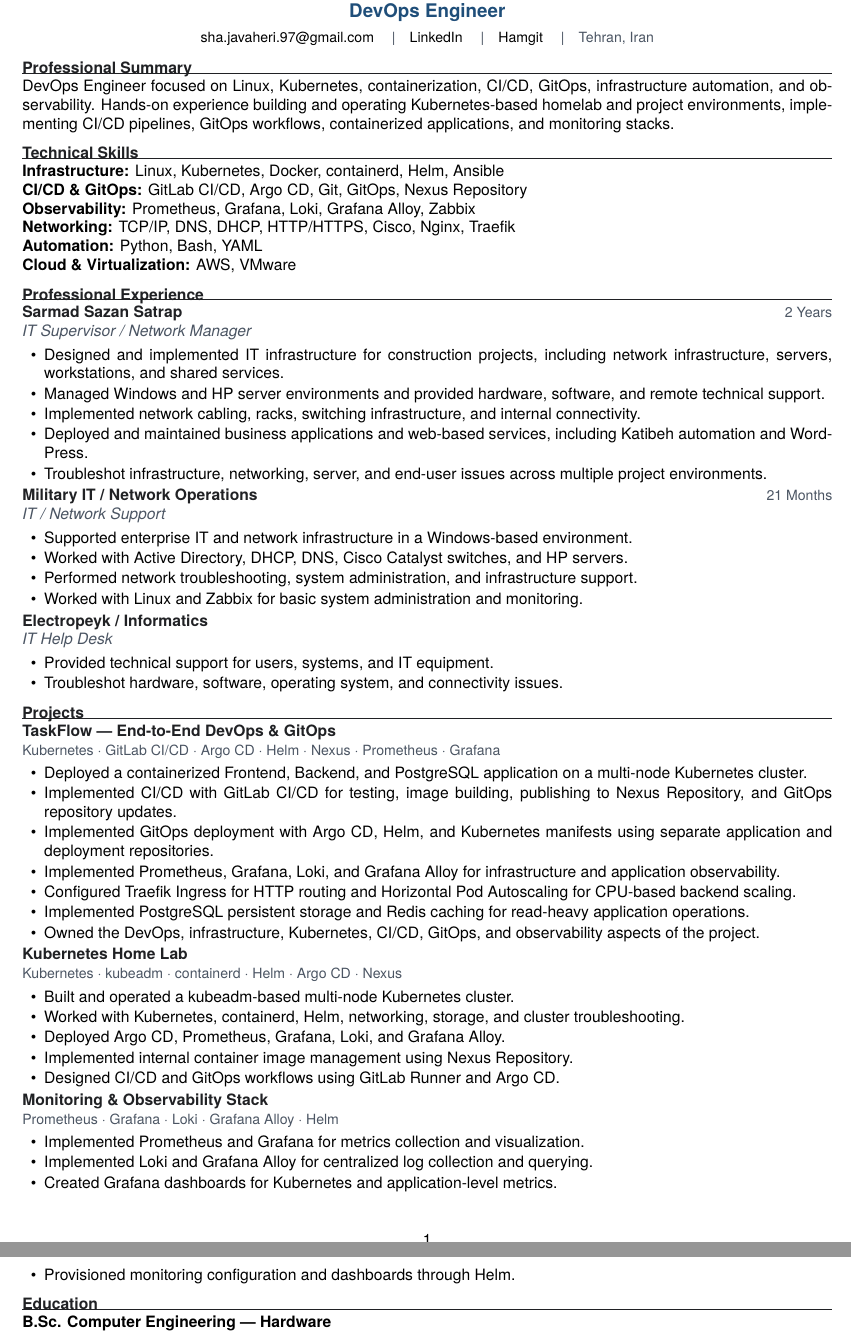
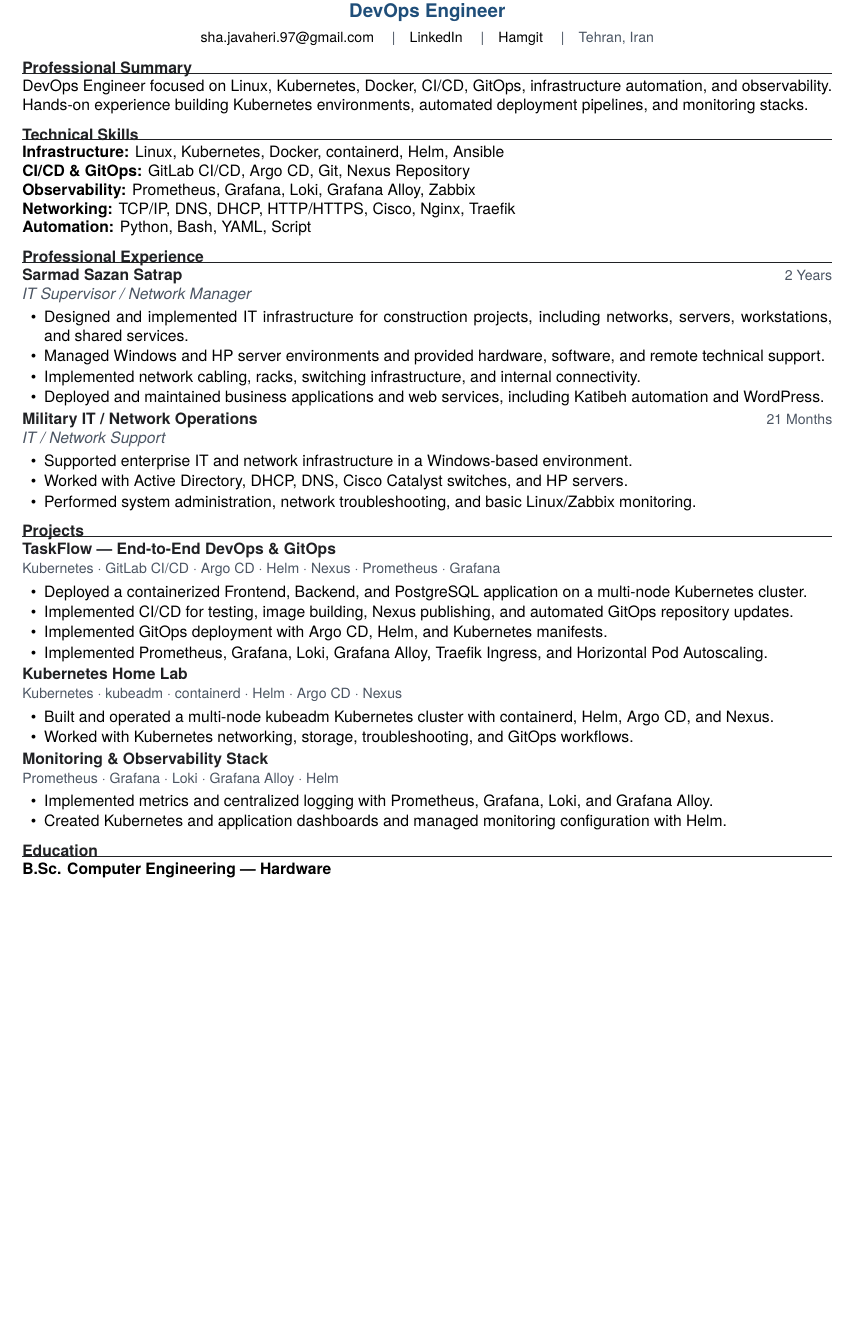
Before and after one commit to shajavaheri97-creator/cv-as-code, a LaTeX document (main.tex, which reads sections/experience.tex, sections/projects.tex, sections/skills.tex): two parts of pages 1 and 2 of 2 before the commit and part of the page after it, the two joined at a grey line, cut so that both start at the same text, the shorter picture padded with empty space. Compiled offline with XeLaTeX.

Commit message:
feat:Shortening content to a one-page format

```diff
--- a/sections/experience.tex
+++ b/sections/experience.tex
@@ -6,24 +6,10 @@
     {2 Years}
 
 \begin{itemize}
-
-    \item Designed and implemented IT infrastructure for
-    construction projects, including network infrastructure,
-    servers, workstations, and shared services.
-
-    \item Managed Windows and HP server environments and
-    provided hardware, software, and remote technical support.
-
-    \item Implemented network cabling, racks, switching
-    infrastructure, and internal connectivity.
-
-    \item Deployed and maintained business applications and
-    web-based services, including Katibeh automation and
-    WordPress.
-
-    \item Troubleshot infrastructure, networking, server,
-    and end-user issues across multiple project environments.
-
+    \item Designed and implemented IT infrastructure for construction projects, including networks, servers, workstations, and shared services.
+    \item Managed Windows and HP server environments and provided hardware, software, and remote technical support.
+    \item Implemented network cabling, racks, switching infrastructure, and internal connectivity.
+    \item Deployed and maintained business applications and web services, including Katibeh automation and WordPress.
 \end{itemize}
 
 \experienceentry
@@ -32,32 +18,7 @@
     {21 Months}
 
 \begin{itemize}
-
-    \item Supported enterprise IT and network infrastructure
-    in a Windows-based environment.
-
-    \item Worked with Active Directory, DHCP, DNS, Cisco
-    Catalyst switches, and HP servers.
-
-    \item Performed network troubleshooting, system
-    administration, and infrastructure support.
-
-    \item Worked with Linux and Zabbix for basic system
-    administration and monitoring.
-
+    \item Supported enterprise IT and network infrastructure in a Windows-based environment.
+    \item Worked with Active Directory, DHCP, DNS, Cisco Catalyst switches, and HP servers.
+    \item Performed system administration, network troubleshooting, and basic Linux/Zabbix monitoring.
 \end{itemize}
-
-\experienceentry
-    {Electropeyk / Informatics}
-    {IT Help Desk}
-    {}
-
-\begin{itemize}
-
-    \item Provided technical support for users, systems,
-    and IT equipment.
-
-    \item Troubleshot hardware, software, operating system,
-    and connectivity issues.
-
-\end{itemize}
--- a/sections/projects.tex
+++ b/sections/projects.tex
@@ -5,73 +5,26 @@
     {Kubernetes · GitLab CI/CD · Argo CD · Helm · Nexus · Prometheus · Grafana}
 
 \begin{itemize}
-
-    \item Deployed a containerized Frontend, Backend, and
-    PostgreSQL application on a multi-node Kubernetes cluster.
-
-    \item Implemented CI/CD with GitLab CI/CD for testing,
-    image building, publishing to Nexus Repository, and
-    GitOps repository updates.
-
-    \item Implemented GitOps deployment with Argo CD, Helm,
-    and Kubernetes manifests using separate application and
-    deployment repositories.
-
-    \item Implemented Prometheus, Grafana, Loki, and Grafana
-    Alloy for infrastructure and application observability.
-
-    \item Configured Traefik Ingress for HTTP routing and
-    Horizontal Pod Autoscaling for CPU-based backend scaling.
-
-    \item Implemented PostgreSQL persistent storage and Redis
-    caching for read-heavy application operations.
-
-    \item Owned the DevOps, infrastructure, Kubernetes, CI/CD,
-    GitOps, and observability aspects of the project.
-
+    \item Deployed a containerized Frontend, Backend, and PostgreSQL application on a multi-node Kubernetes cluster.
+    \item Implemented CI/CD for testing, image building, Nexus publishing, and automated GitOps repository updates.
+    \item Implemented GitOps deployment with Argo CD, Helm, and Kubernetes manifests.
+    \item Implemented Prometheus, Grafana, Loki, Grafana Alloy, Traefik Ingress, and Horizontal Pod Autoscaling.
 \end{itemize}
-
 
 \projectentry
     {Kubernetes Home Lab}
     {Kubernetes · kubeadm · containerd · Helm · Argo CD · Nexus}
 
 \begin{itemize}
-
-    \item Built and operated a kubeadm-based multi-node
-    Kubernetes cluster.
-
-    \item Worked with Kubernetes, containerd, Helm, networking,
-    storage, and cluster troubleshooting.
-
-    \item Deployed Argo CD, Prometheus, Grafana, Loki, and
-    Grafana Alloy.
-
-    \item Implemented internal container image management
-    using Nexus Repository.
-
-    \item Designed CI/CD and GitOps workflows using GitLab
-    Runner and Argo CD.
-
+    \item Built and operated a multi-node kubeadm Kubernetes cluster with containerd, Helm, Argo CD, and Nexus.
+    \item Worked with Kubernetes networking, storage, troubleshooting, and GitOps workflows.
 \end{itemize}
-
 
 \projectentry
     {Monitoring \& Observability Stack}
     {Prometheus · Grafana · Loki · Grafana Alloy · Helm}
 
 \begin{itemize}
-
-    \item Implemented Prometheus and Grafana for metrics
-    collection and visualization.
-
-    \item Implemented Loki and Grafana Alloy for centralized
-    log collection and querying.
-
-    \item Created Grafana dashboards for Kubernetes and
-    application-level metrics.
-
-    \item Provisioned monitoring configuration and dashboards
-    through Helm.
-
+    \item Implemented metrics and centralized logging with Prometheus, Grafana, Loki, and Grafana Alloy.
+    \item Created Kubernetes and application dashboards and managed monitoring configuration with Helm.
 \end{itemize}
--- a/sections/skills.tex
+++ b/sections/skills.tex
@@ -4,7 +4,7 @@
 Linux, Kubernetes, Docker, containerd, Helm, Ansible
 
 \textbf{CI/CD \& GitOps:}
-GitLab CI/CD, Argo CD, Git, GitOps, Nexus Repository
+GitLab CI/CD, Argo CD, Git, Nexus Repository
 
 \textbf{Observability:}
 Prometheus, Grafana, Loki, Grafana Alloy, Zabbix
@@ -13,7 +13,4 @@
 TCP/IP, DNS, DHCP, HTTP/HTTPS, Cisco, Nginx, Traefik
 
 \textbf{Automation:}
-Python, Bash, YAML
-
-\textbf{Cloud \& Virtualization:}
-AWS, VMware
+Python, Bash, YAML, Script
--- a/sections/summary.tex
+++ b/sections/summary.tex
@@ -1,8 +1,6 @@
 \section{Professional Summary}
 
-DevOps Engineer focused on Linux, Kubernetes, containerization,
-CI/CD, GitOps, infrastructure automation, and observability.
-Hands-on experience building and operating Kubernetes-based
-homelab and project environments, implementing CI/CD pipelines,
-GitOps workflows, containerized applications, and monitoring
-stacks.
+DevOps Engineer focused on Linux, Kubernetes, Docker, CI/CD,
+GitOps, infrastructure automation, and observability.
+Hands-on experience building Kubernetes environments,
+automated deployment pipelines, and monitoring stacks.
```
